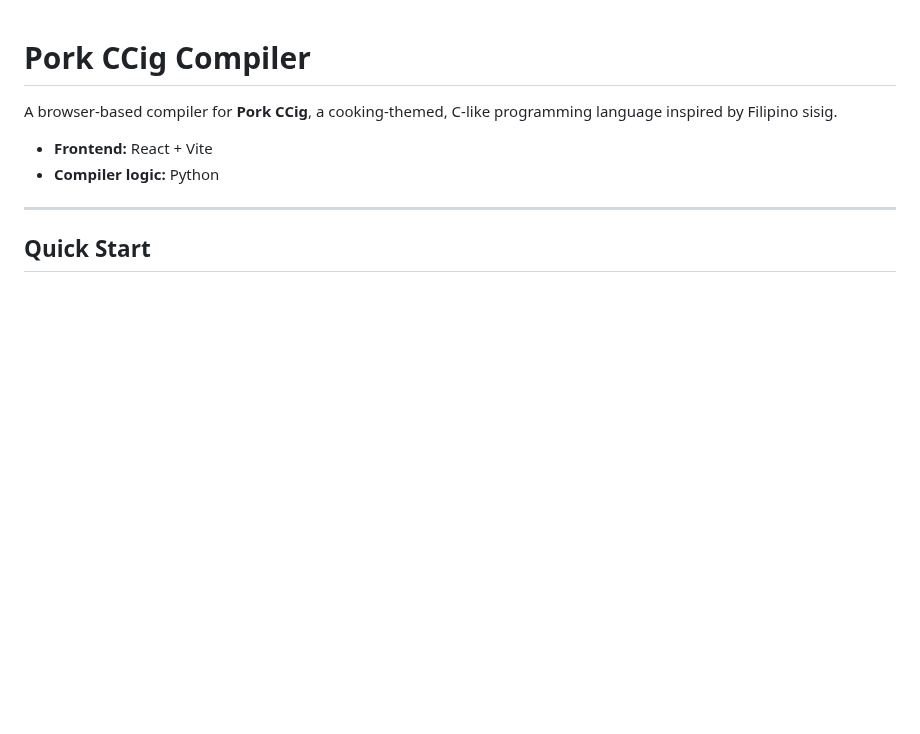
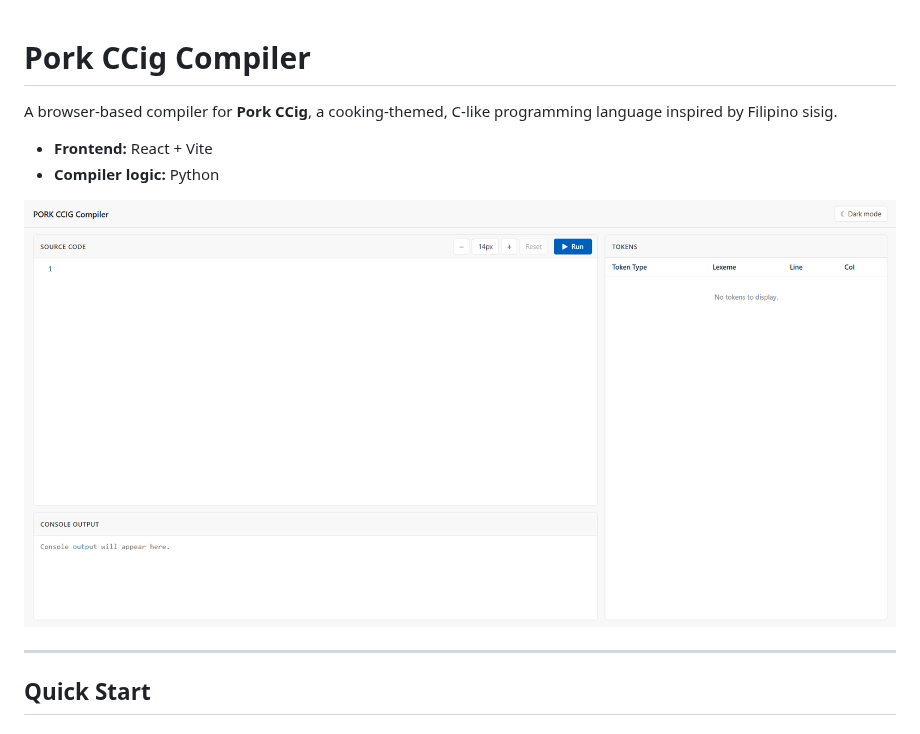
Before and after one commit to marcjerome07/Pork-CCIG-Compiler, a Markdown page: README.md, the part around the change. GitHub-like rendering; pictures changed too: docs/screenshot.png (added); blank space fills up the shorter version.

```diff
--- a/README.md
+++ b/README.md
@@ -5,6 +5,8 @@ A browser-based compiler for **Pork CCig**, a cooking-themed, C-like programming
 
 - **Frontend:** React + Vite
 - **Compiler logic:** Python
+
+![Pork CCig Compiler interface](docs/screenshot.png)
 
 ---
 
```
